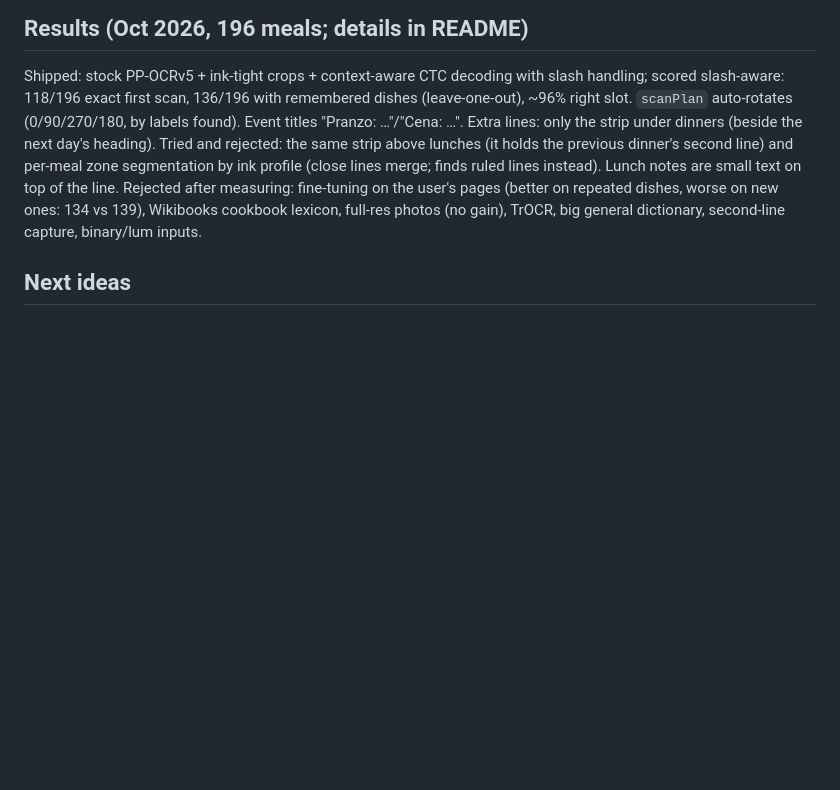
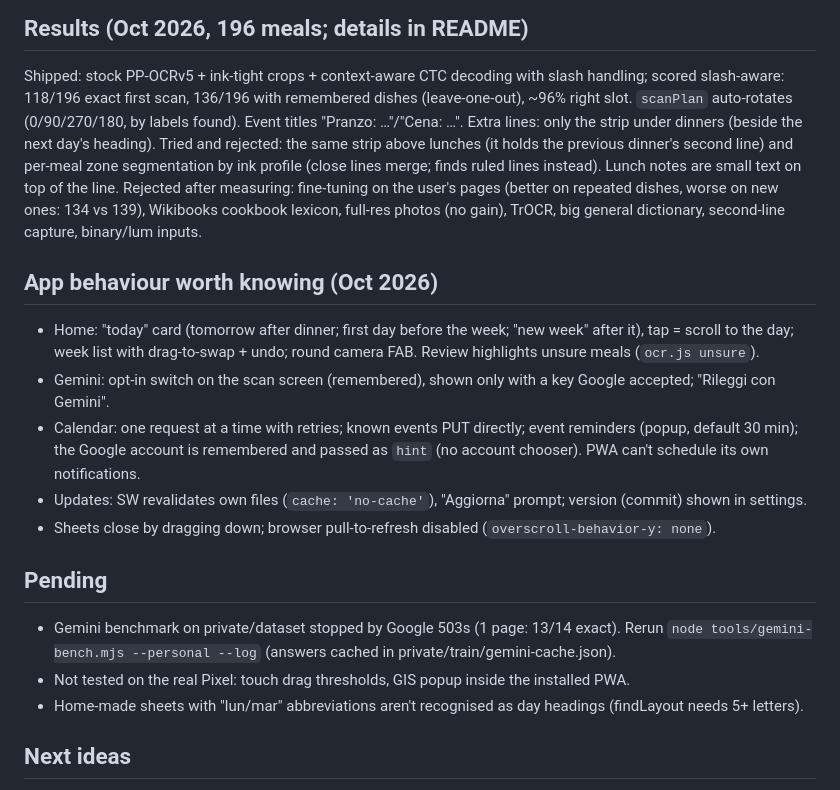
Before and after one commit to samubura/meal-plan-app, a Markdown page: CLAUDE.md, the part around the change. Drawn GitHub-style; blank space fills up the shorter version.

Commit message:
Docs: current app behaviour and pending items for the next session
Co-Authored-By: Claude Opus 5.5 <noreply@anthropic.com>
Claude-Session: https://claude.ai/code/session_012HhjMwPNVuC1LQ44cLpU9V

```diff
--- a/CLAUDE.md
+++ b/CLAUDE.md
@@ -47,6 +47,21 @@ profile (close lines merge; finds ruled lines instead). Lunch notes are small te
 Rejected after measuring: fine-tuning on the user's pages (better on repeated dishes, worse on new ones: 134 vs 139),
 Wikibooks cookbook lexicon, full-res photos (no gain), TrOCR, big general dictionary, second-line capture, binary/lum inputs.
 
+## App behaviour worth knowing (Oct 2026)
+- Home: "today" card (tomorrow after dinner; first day before the week; "new week" after it), tap = scroll to the day;
+  week list with drag-to-swap + undo; round camera FAB. Review highlights unsure meals (`ocr.js unsure`).
+- Gemini: opt-in switch on the scan screen (remembered), shown only with a key Google accepted; "Rileggi con Gemini".
+- Calendar: one request at a time with retries; known events PUT directly; event reminders (popup, default 30 min);
+  the Google account is remembered and passed as `hint` (no account chooser). PWA can't schedule its own notifications.
+- Updates: SW revalidates own files (`cache: 'no-cache'`), "Aggiorna" prompt; version (commit) shown in settings.
+- Sheets close by dragging down; browser pull-to-refresh disabled (`overscroll-behavior-y: none`).
+
+## Pending
+- Gemini benchmark on private/dataset stopped by Google 503s (1 page: 13/14 exact). Rerun `node tools/gemini-bench.mjs --personal --log`
+  (answers cached in private/train/gemini-cache.json).
+- Not tested on the real Pixel: touch drag thresholds, GIS popup inside the installed PWA.
+- Home-made sheets with "lun/mar" abbreviations aren't recognised as day headings (findLayout needs 5+ letters).
+
 ## Next ideas
 1. More pages (with transcriptions) -> retry fine-tuning with fewer epochs / synthetic lines of new phrases; gate on "new dishes".
 2. Better wrapped-line and above-line notes capture (several "wrong" dishes are text outside the line).
```
Also changed, not shown: README.md (+3 -0 lines).
